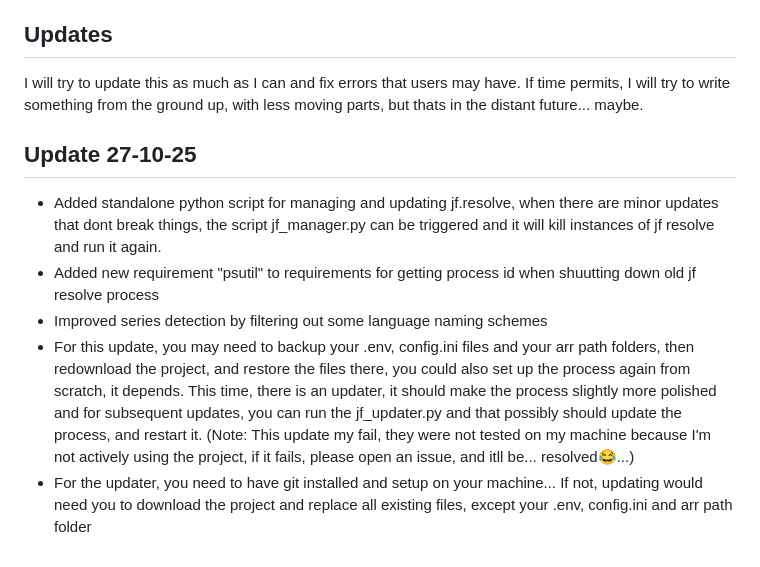
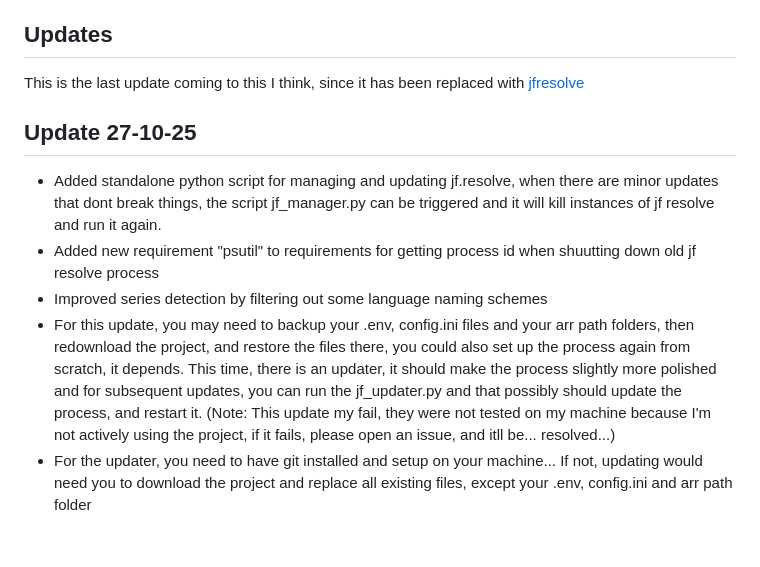
Before and after one commit to vicking20/jf-resolve, a Markdown page: Readme.md, the part around the change. Rendered like a GitHub page.

```diff
--- a/Readme.md
+++ b/Readme.md
@@ -147,12 +147,11 @@ This project is intended for **educational purposes only**. It was developed to
 `jf-resolve` was primarily designed for **Linux machines**. While it might work on other platforms (like Windows), compatibility is not guaranteed, and thorough testing for errors on other platforms has not been performed. Error fixes will be addressed as time permits.
 
 ## Updates
-I will try to update this as much as I can and fix errors that users may have.
-If time permits, I will try to write something from the ground up, with less moving parts, but thats in the distant future... maybe.
+This is the last update coming to this I think, since it has been replaced with [jfresolve](https://github.com/vicking20/jfresolve)
 
 ## Update 27-10-25
 - Added standalone python script for managing and updating jf.resolve, when there are minor updates that dont break things, the script jf_manager.py can be triggered and it will kill instances of jf resolve and run it again.
 - Added new requirement "psutil" to requirements for getting process id when shuutting down old jf resolve process
 - Improved series detection by filtering out some language naming schemes
-- For this update, you may need to backup your .env, config.ini files and your arr path folders, then redownload the project, and restore the files there, you could also set up the process again from scratch, it depends. This time, there is an updater, it should make the process slightly more polished and for subsequent updates, you can run the jf_updater.py and that possibly should update the process, and restart it. (Note: This update my fail, they were not tested on my machine because I'm not actively using the project, if it fails, please open an issue, and itll be... resolved😂...)
+- For this update, you may need to backup your .env, config.ini files and your arr path folders, then redownload the project, and restore the files there, you could also set up the process again from scratch, it depends. This time, there is an updater, it should make the process slightly more polished and for subsequent updates, you can run the jf_updater.py and that possibly should update the process, and restart it. (Note: This update my fail, they were not tested on my machine because I'm not actively using the project, if it fails, please open an issue, and itll be... resolved...)
 - For the updater, you need to have git installed and setup on your machine... If not, updating would need you to download the project and replace all existing files, except your .env, config.ini and arr path folder
```
